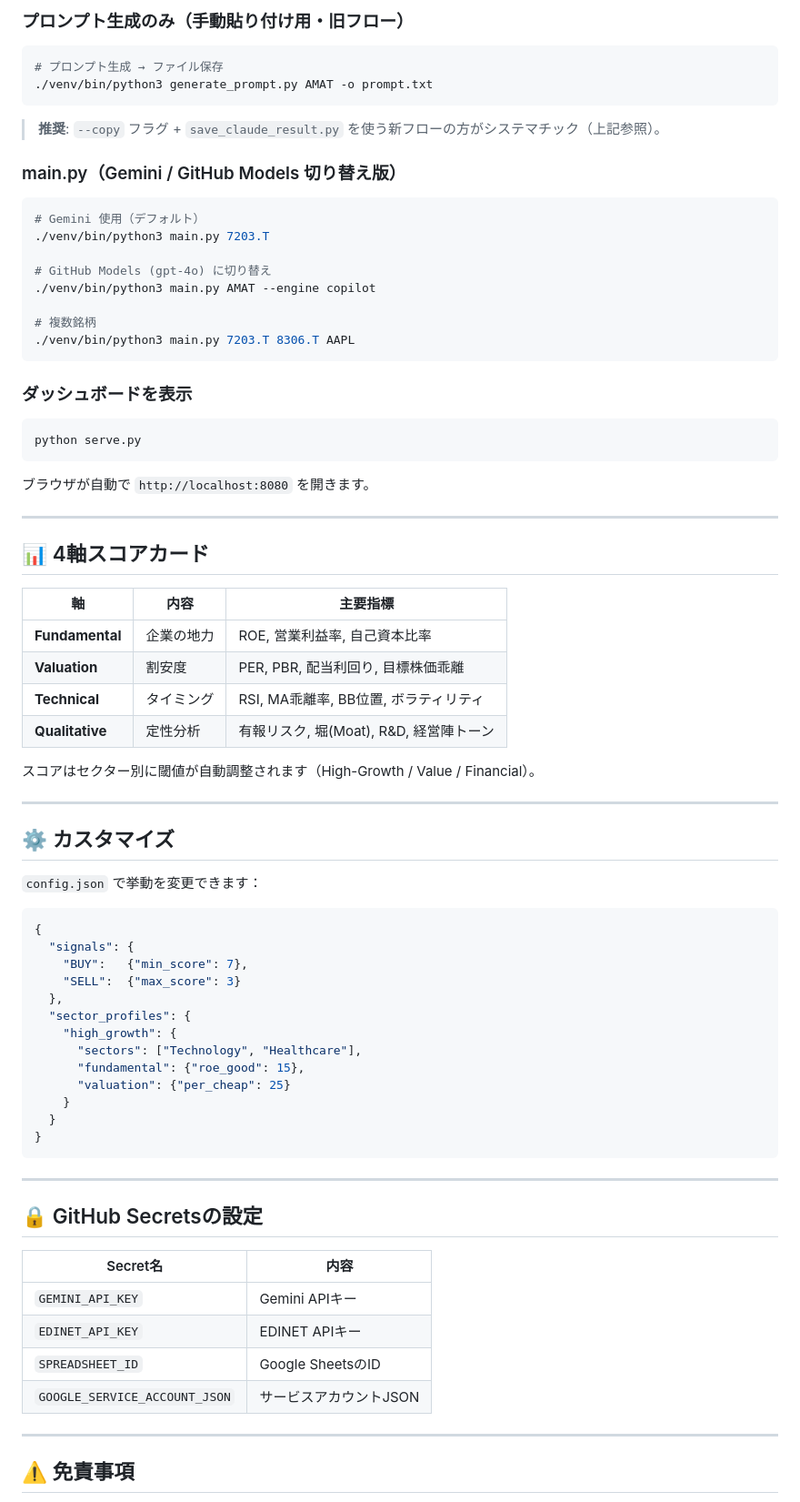
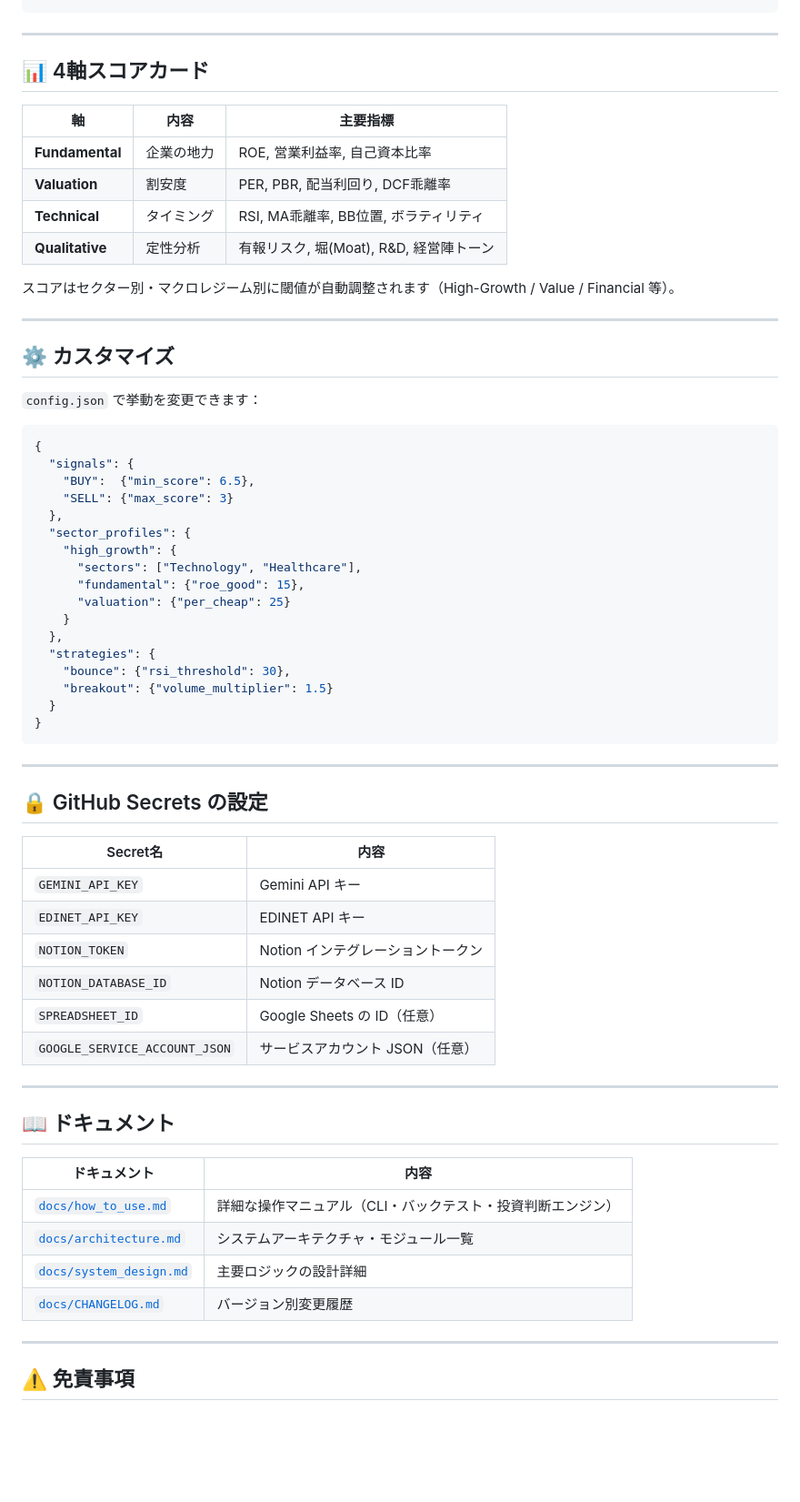
Before and after one commit to mineon09/cio-prototype, a Markdown page: README.md, the part around one of its changes. Shown at 91% size. GitHub-like rendering; blank space fills up the shorter version.

````diff
--- a/README.md
+++ b/README.md
@@ -178,32 +167,3 @@ GOOGLE_SERVICE_ACCOUNT_JSON='{"type":"service_account",...}'
-### プロンプト生成のみ（手動貼り付け用・旧フロー）
-
-```bash
-# プロンプト生成 → ファイル保存
-./venv/bin/python3 generate_prompt.py AMAT -o prompt.txt
-```
-
-> **推奨**: `--copy` フラグ + `save_claude_result.py` を使う新フローの方がシステマチック（上記参照）。
-
-### main.py（Gemini / GitHub Models 切り替え版）
-
-```bash
-# Gemini 使用（デフォルト）
-./venv/bin/python3 main.py 7203.T
-
-# GitHub Models (gpt-4o) に切り替え
-./venv/bin/python3 main.py AMAT --engine copilot
-
-# 複数銘柄
-./venv/bin/python3 main.py 7203.T 8306.T AAPL
-```
-
-### ダッシュボードを表示
-
-```bash
-python serve.py
-```
-
-ブラウザが自動で `http://localhost:8080` を開きます。
 
 ---
 
@@ -212,11 +172,11 @@ python serve.py
 | 軸 | 内容 | 主要指標 |
 |----|------|----------|
 | **Fundamental** | 企業の地力 | ROE, 営業利益率, 自己資本比率 |
-| **Valuation** | 割安度 | PER, PBR, 配当利回り, 目標株価乖離 |
+| **Valuation** | 割安度 | PER, PBR, 配当利回り, DCF乖離率 |
 | **Technical** | タイミング | RSI, MA乖離率, BB位置, ボラティリティ |
 | **Qualitative** | 定性分析 | 有報リスク, 堀(Moat), R&D, 経営陣トーン |
 
-スコアはセクター別に閾値が自動調整されます（High-Growth / Value / Financial）。
+スコアはセクター別・マクロレジーム別に閾値が自動調整されます（High-Growth / Value / Financial 等）。
 
 ---
 
@@ -227,8 +187,8 @@ python serve.py
 ```json
 {
   "signals": {
-    "BUY":   {"min_score": 7},
-    "SELL":  {"max_score": 3}
+    "BUY":  {"min_score": 6.5},
+    "SELL": {"max_score": 3}
   },
   "sector_profiles": {
     "high_growth": {
@@ -236,20 +196,37 @@ python serve.py
       "fundamental": {"roe_good": 15},
       "valuation": {"per_cheap": 25}
     }
+  },
+  "strategies": {
+    "bounce": {"rsi_threshold": 30},
+    "breakout": {"volume_multiplier": 1.5}
   }
 }
 ```
 
 ---
 
-## 🔒 GitHub Secretsの設定
+## 🔒 GitHub Secrets の設定
 
 | Secret名 | 内容 |
 |----------|------|
-| `GEMINI_API_KEY` | Gemini APIキー |
-| `EDINET_API_KEY` | EDINET APIキー |
-| `SPREADSHEET_ID` | Google SheetsのID |
-| `GOOGLE_SERVICE_ACCOUNT_JSON` | サービスアカウントJSON |
+| `GEMINI_API_KEY` | Gemini API キー |
+| `EDINET_API_KEY` | EDINET API キー |
+| `NOTION_TOKEN` | Notion インテグレーショントークン |
+| `NOTION_DATABASE_ID` | Notion データベース ID |
+| `SPREADSHEET_ID` | Google Sheets の ID（任意） |
+| `GOOGLE_SERVICE_ACCOUNT_JSON` | サービスアカウント JSON（任意） |
+
+---
+
+## 📖 ドキュメント
+
+| ドキュメント | 内容 |
+|---|---|
+| [`docs/how_to_use.md`](docs/how_to_use.md) | 詳細な操作マニュアル（CLI・バックテスト・投資判断エンジン） |
+| [`docs/architecture.md`](docs/architecture.md) | システムアーキテクチャ・モジュール一覧 |
+| [`docs/system_design.md`](docs/system_design.md) | 主要ロジックの設計詳細 |
+| [`docs/CHANGELOG.md`](docs/CHANGELOG.md) | バージョン別変更履歴 |
 
 ---
 
````
Also changed, not shown: other parts of README.md (+63 -74 lines).
